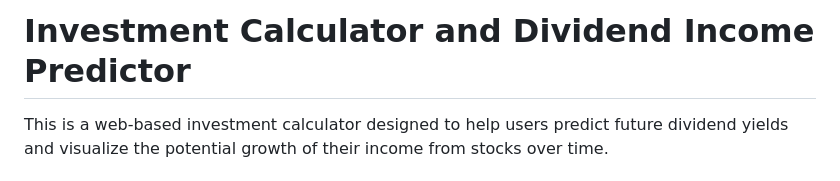
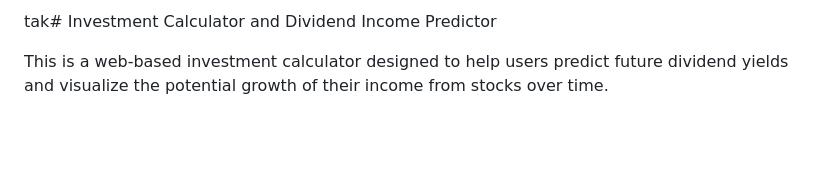
Before and after one commit to breskyy/kalkulator-inwestycyjny, a Markdown page: README.md, the part around the change. GitHub-like rendering; blank space fills up the shorter version.

```diff
--- a/README.md
+++ b/README.md
@@ -1,4 +1,4 @@
-# Investment Calculator and Dividend Income Predictor
+tak# Investment Calculator and Dividend Income Predictor
 
 This is a web-based investment calculator designed to help users predict future dividend yields and visualize the potential growth of their income from stocks over time.
 
```
